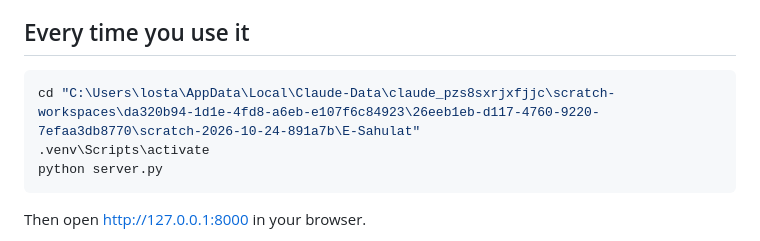
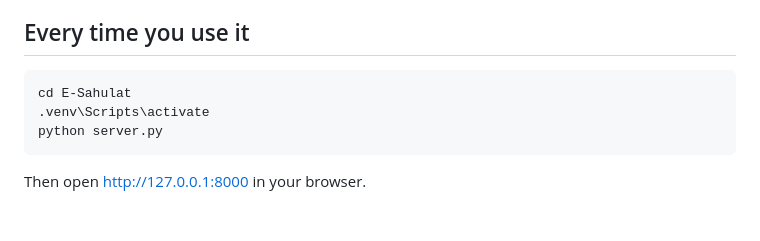
Before and after one commit to sa1ffffff/E-Sahulat, a Markdown page: RUN_LOCALLY.md, the part around the change. GitHub-like rendering; blank space fills up the shorter version.

Commit message:
Use relative cd in run instructions
Co-Authored-By: Claude Sonnet 5.5 <noreply@anthropic.com>

````diff
--- a/RUN_LOCALLY.md
+++ b/RUN_LOCALLY.md
@@ -22,7 +22,7 @@ The first `pip` line installs the CPU-only build of PyTorch, which is much small
 ## Every time you use it
 
 ```bash
-cd "C:\Users\losta\AppData\Local\Claude-Data\claude_pzs8sxrjxfjjc\scratch-workspaces\da320b94-1d1e-4fd8-a6eb-e107f6c84923\26eeb1eb-d117-4760-9220-7efaa3db8770\scratch-2026-10-24-891a7b\E-Sahulat"
+cd E-Sahulat
 .venv\Scripts\activate
 python server.py
 ```
````
